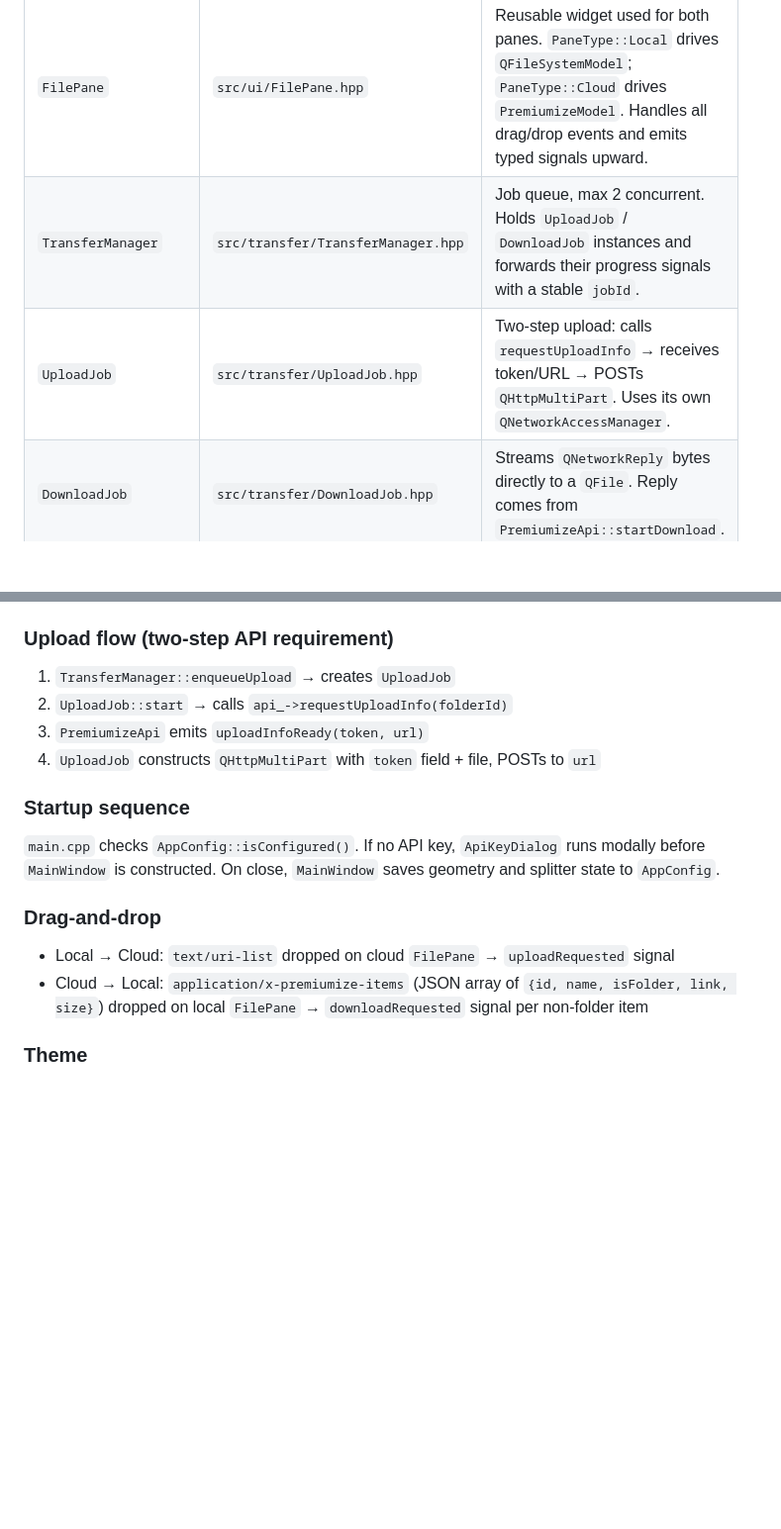
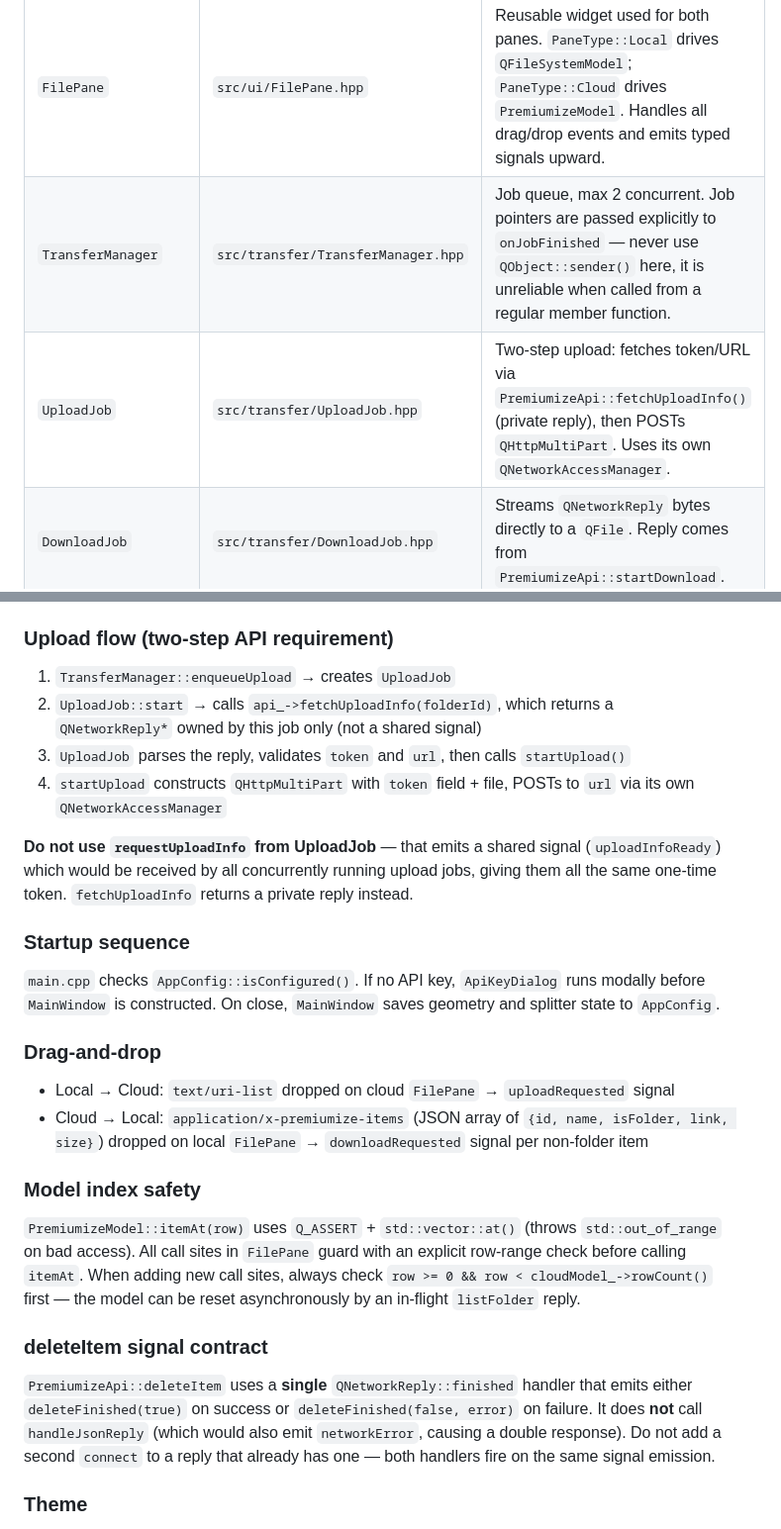
Before and after one commit to Cracksoldier/premiumize-explorer, a Markdown page: CLAUDE.md, 2 parts joined by grey strips. Shown at 99% size. Rendered like a GitHub page; blank space fills up the shorter version.

```diff
--- a/CLAUDE.md
+++ b/CLAUDE.md
@@ -48,17 +48,19 @@ TransferProgressWindow  (non-modal Qt::Tool window)
 | `AppConfig` | `src/config/AppConfig.hpp` | Singleton QSettings facade. Writes to `~/.config/premiumize-explorer/premiumize-explorer.ini`. |
 | `PremiumizeModel` | `src/model/PremiumizeModel.hpp` | `QAbstractListModel` for the cloud pane (flat list, one folder at a time). Emits `application/x-premiumize-items` MIME for drag-and-drop. |
 | `FilePane` | `src/ui/FilePane.hpp` | Reusable widget used for both panes. `PaneType::Local` drives `QFileSystemModel`; `PaneType::Cloud` drives `PremiumizeModel`. Handles all drag/drop events and emits typed signals upward. |
-| `TransferManager` | `src/transfer/TransferManager.hpp` | Job queue, max 2 concurrent. Holds `UploadJob` / `DownloadJob` instances and forwards their progress signals with a stable `jobId`. |
-| `UploadJob` | `src/transfer/UploadJob.hpp` | Two-step upload: calls `requestUploadInfo` → receives token/URL → POSTs `QHttpMultiPart`. Uses its own `QNetworkAccessManager`. |
+| `TransferManager` | `src/transfer/TransferManager.hpp` | Job queue, max 2 concurrent. Job pointers are passed explicitly to `onJobFinished` — never use `QObject::sender()` here, it is unreliable when called from a regular member function. |
+| `UploadJob` | `src/transfer/UploadJob.hpp` | Two-step upload: fetches token/URL via `PremiumizeApi::fetchUploadInfo()` (private reply), then POSTs `QHttpMultiPart`. Uses its own `QNetworkAccessManager`. |
 | `DownloadJob` | `src/transfer/DownloadJob.hpp` | Streams `QNetworkReply` bytes directly to a `QFile`. Reply comes from `PremiumizeApi::startDownload`. |
 | `MainWindow` | `src/ui/MainWindow.hpp` | Wires everything together. Owns all subsystem instances. Connects `PremiumizeApi` signals to pane updates and `FilePane` signals to API calls / transfer enqueuing. |
 
 ### Upload flow (two-step API requirement)
 
 1. `TransferManager::enqueueUpload` → creates `UploadJob`
-2. `UploadJob::start` → calls `api_->requestUploadInfo(folderId)`
-3. `PremiumizeApi` emits `uploadInfoReady(token, url)`
-4. `UploadJob` constructs `QHttpMultiPart` with `token` field + file, POSTs to `url`
+2. `UploadJob::start` → calls `api_->fetchUploadInfo(folderId)`, which returns a `QNetworkReply*` owned by this job only (not a shared signal)
+3. `UploadJob` parses the reply, validates `token` and `url`, then calls `startUpload()`
+4. `startUpload` constructs `QHttpMultiPart` with `token` field + file, POSTs to `url` via its own `QNetworkAccessManager`
+
+**Do not use `requestUploadInfo` from UploadJob** — that emits a shared signal (`uploadInfoReady`) which would be received by all concurrently running upload jobs, giving them all the same one-time token. `fetchUploadInfo` returns a private reply instead.
 
 ### Startup sequence
 
@@ -68,6 +70,14 @@ TransferProgressWindow  (non-modal Qt::Tool window)
 
 - Local → Cloud: `text/uri-list` dropped on cloud `FilePane` → `uploadRequested` signal
 - Cloud → Local: `application/x-premiumize-items` (JSON array of `{id, name, isFolder, link, size}`) dropped on local `FilePane` → `downloadRequested` signal per non-folder item
+
+### Model index safety
+
+`PremiumizeModel::itemAt(row)` uses `Q_ASSERT` + `std::vector::at()` (throws `std::out_of_range` on bad access). All call sites in `FilePane` guard with an explicit row-range check before calling `itemAt`. When adding new call sites, always check `row >= 0 && row < cloudModel_->rowCount()` first — the model can be reset asynchronously by an in-flight `listFolder` reply.
+
+### deleteItem signal contract
+
+`PremiumizeApi::deleteItem` uses a **single** `QNetworkReply::finished` handler that emits either `deleteFinished(true)` on success or `deleteFinished(false, error)` on failure. It does **not** call `handleJsonReply` (which would also emit `networkError`, causing a double response). Do not add a second `connect` to a reply that already has one — both handlers fire on the same signal emission.
 
 ### Theme
 
```
Also changed, not shown: README.md (added, +98 -0 lines).
